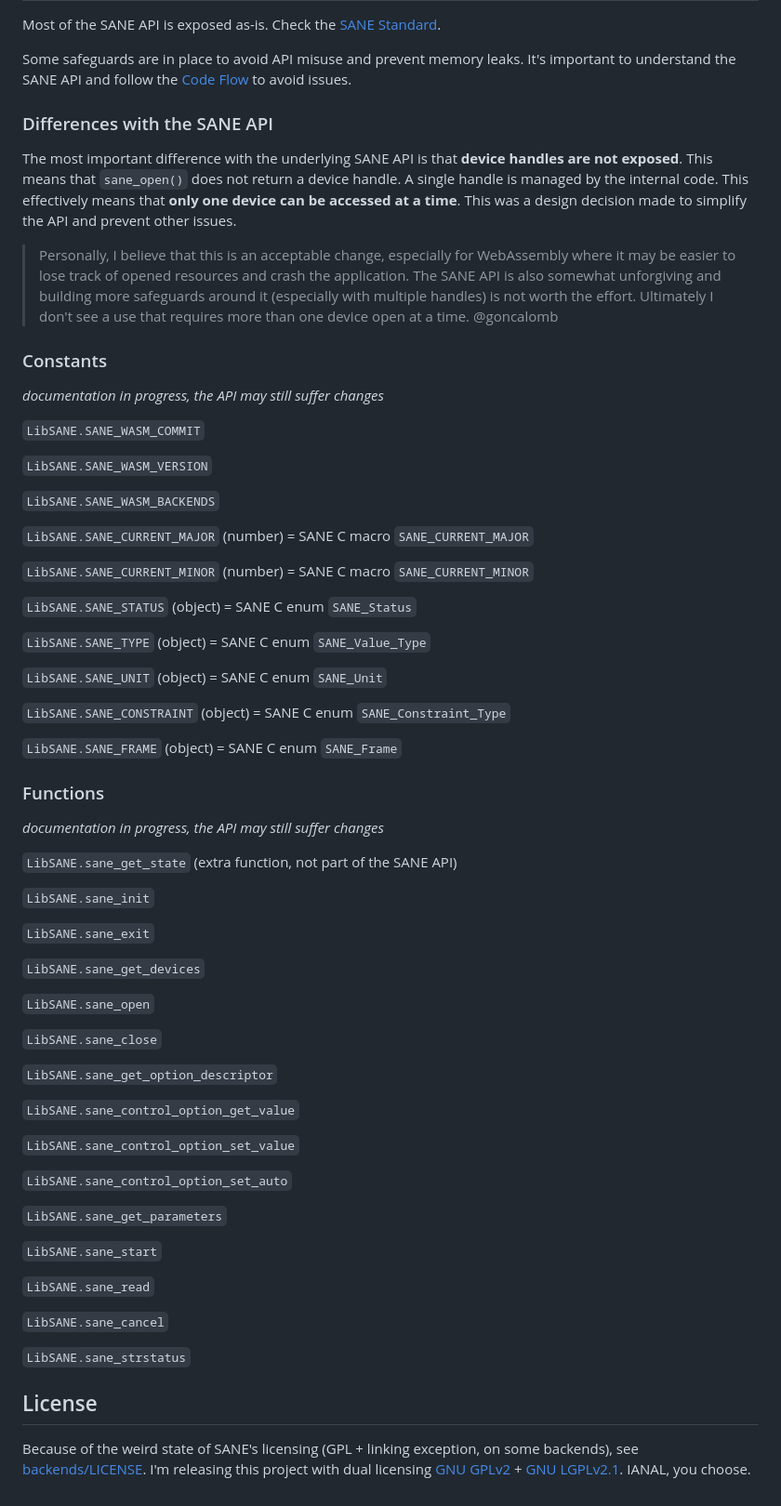
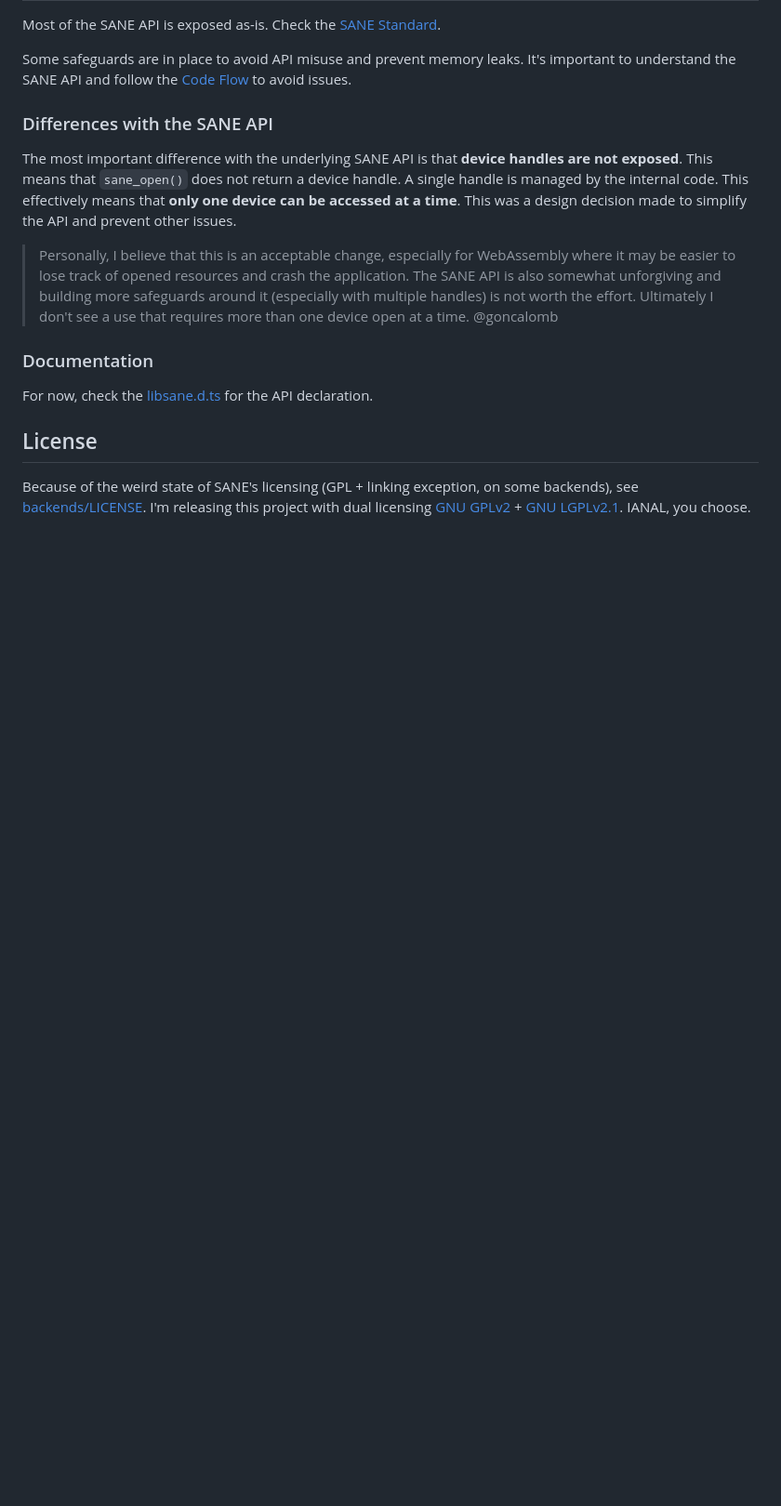
Before and after one commit to goncalomb/sane-wasm, a Markdown page: README.md, the part around the change printed below. Shown: that part at 93% size. GitHub-like rendering; blank space fills up the shorter version.

```diff
--- a/README.md
+++ b/README.md
@@ -80,63 +78,9 @@ The most important difference with the underlying SANE API is that **device hand
 
 > Personally, I believe that this is an acceptable change, especially for WebAssembly where it may be easier to lose track of opened resources and crash the application. The SANE API is also somewhat unforgiving and building more safeguards around it (especially with multiple handles) is not worth the effort. Ultimately I don't see a use that requires more than one device open at a time. @goncalomb
 
-### Constants
+### Documentation
 
-_documentation in progress, the API may still suffer changes_
-
-`LibSANE.SANE_WASM_COMMIT`
-
-`LibSANE.SANE_WASM_VERSION`
-
-`LibSANE.SANE_WASM_BACKENDS`
-
-`LibSANE.SANE_CURRENT_MAJOR` (number) = SANE C macro `SANE_CURRENT_MAJOR`
-
-`LibSANE.SANE_CURRENT_MINOR` (number) = SANE C macro `SANE_CURRENT_MINOR`
-
-`LibSANE.SANE_STATUS` (object) = SANE C enum `SANE_Status`
-
-`LibSANE.SANE_TYPE` (object) = SANE C enum `SANE_Value_Type`
-
-`LibSANE.SANE_UNIT` (object) = SANE C enum `SANE_Unit`
-
-`LibSANE.SANE_CONSTRAINT` (object) = SANE C enum `SANE_Constraint_Type`
-
-`LibSANE.SANE_FRAME` (object) = SANE C enum `SANE_Frame`
-
-### Functions
-
-_documentation in progress, the API may still suffer changes_
-
-`LibSANE.sane_get_state` (extra function, not part of the SANE API)
-
-`LibSANE.sane_init`
-
-`LibSANE.sane_exit`
-
-`LibSANE.sane_get_devices`
-
-`LibSANE.sane_open`
-
-`LibSANE.sane_close`
-
-`LibSANE.sane_get_option_descriptor`
-
-`LibSANE.sane_control_option_get_value`
-
-`LibSANE.sane_control_option_set_value`
-
-`LibSANE.sane_control_option_set_auto`
-
-`LibSANE.sane_get_parameters`
-
-`LibSANE.sane_start`
-
-`LibSANE.sane_read`
-
-`LibSANE.sane_cancel`
-
-`LibSANE.sane_strstatus`
+For now, check the [libsane.d.ts](libsane.d.ts) for the API declaration.
 
 ## License
 
```
Also changed, not shown: other parts of README.md (+2 -4 lines).
